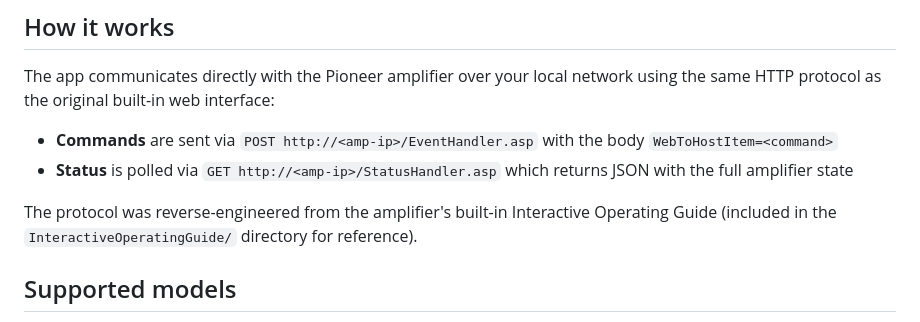
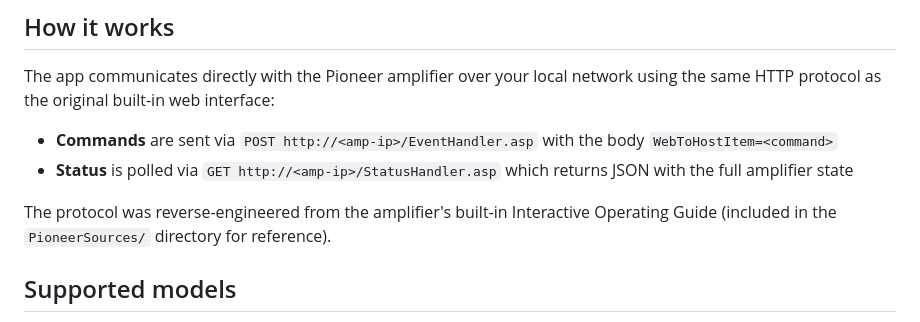
Before and after one commit to rvanbruggen/PioneerControl, a Markdown page: README.md, the part around the change. Rendered like a GitHub page.

Commit message:
Fix stale InteractiveOperatingGuide reference in README
Co-Authored-By: Claude Sonnet 4.6 <noreply@anthropic.com>

```diff
--- a/README.md
+++ b/README.md
@@ -28,7 +28,7 @@ The app communicates directly with the Pioneer amplifier over your local network
 - **Commands** are sent via `POST http://<amp-ip>/EventHandler.asp` with the body `WebToHostItem=<command>`
 - **Status** is polled via `GET http://<amp-ip>/StatusHandler.asp` which returns JSON with the full amplifier state
 
-The protocol was reverse-engineered from the amplifier's built-in Interactive Operating Guide (included in the `InteractiveOperatingGuide/` directory for reference).
+The protocol was reverse-engineered from the amplifier's built-in Interactive Operating Guide (included in the `PioneerSources/` directory for reference).
 
 ## Supported models
 
```
